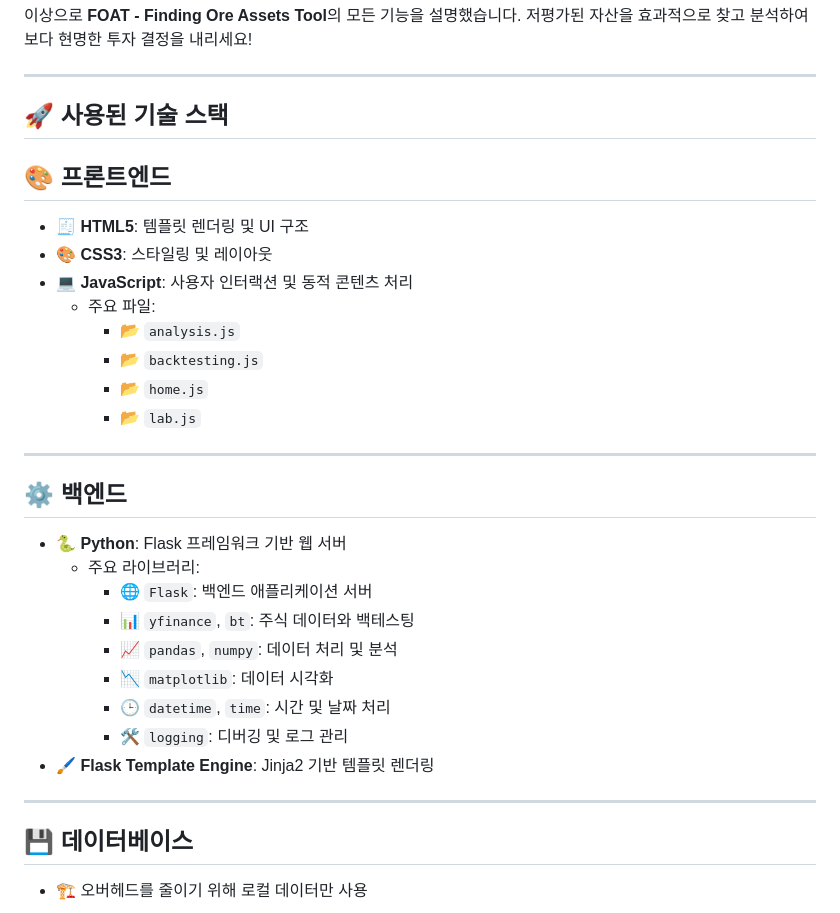
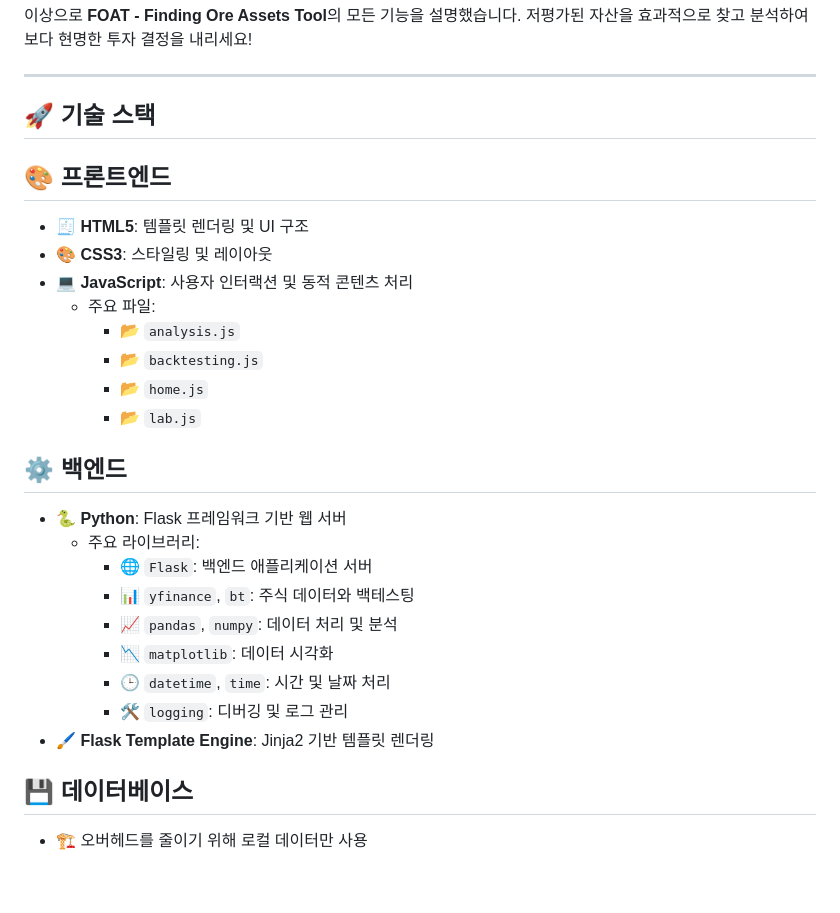
Before and after one commit to ueueuw/FOAT_assetAnalysis, a Markdown page: README.md, the part around the change. Drawn GitHub-style; blank space fills up the shorter version.

```diff
--- a/README.md
+++ b/README.md
@@ -166,7 +166,7 @@ data set 원출처 : https://github.com/whit3rabbit/fear-greed-data/tree/main
 
 ---
 
-## 🚀 사용된 기술 스택
+## 🚀 기술 스택
 
 ## 🎨 **프론트엔드**
 - 🧾 **HTML5**: 템플릿 렌더링 및 UI 구조
@@ -178,8 +178,6 @@ data set 원출처 : https://github.com/whit3rabbit/fear-greed-data/tree/main
     - 📂 `home.js`
     - 📂 `lab.js`
 
----
-
 ## ⚙️ **백엔드**
 - 🐍 **Python**: Flask 프레임워크 기반 웹 서버
   - 주요 라이브러리:
@@ -190,8 +188,6 @@ data set 원출처 : https://github.com/whit3rabbit/fear-greed-data/tree/main
     - 🕒 `datetime`, `time`: 시간 및 날짜 처리
     - 🛠️ `logging`: 디버깅 및 로그 관리
 - 🖌️ **Flask Template Engine**: Jinja2 기반 템플릿 렌더링
-
----
 
 ## 💾 **데이터베이스**
 - 🏗️ 오버헤드를 줄이기 위해 로컬 데이터만 사용
```
